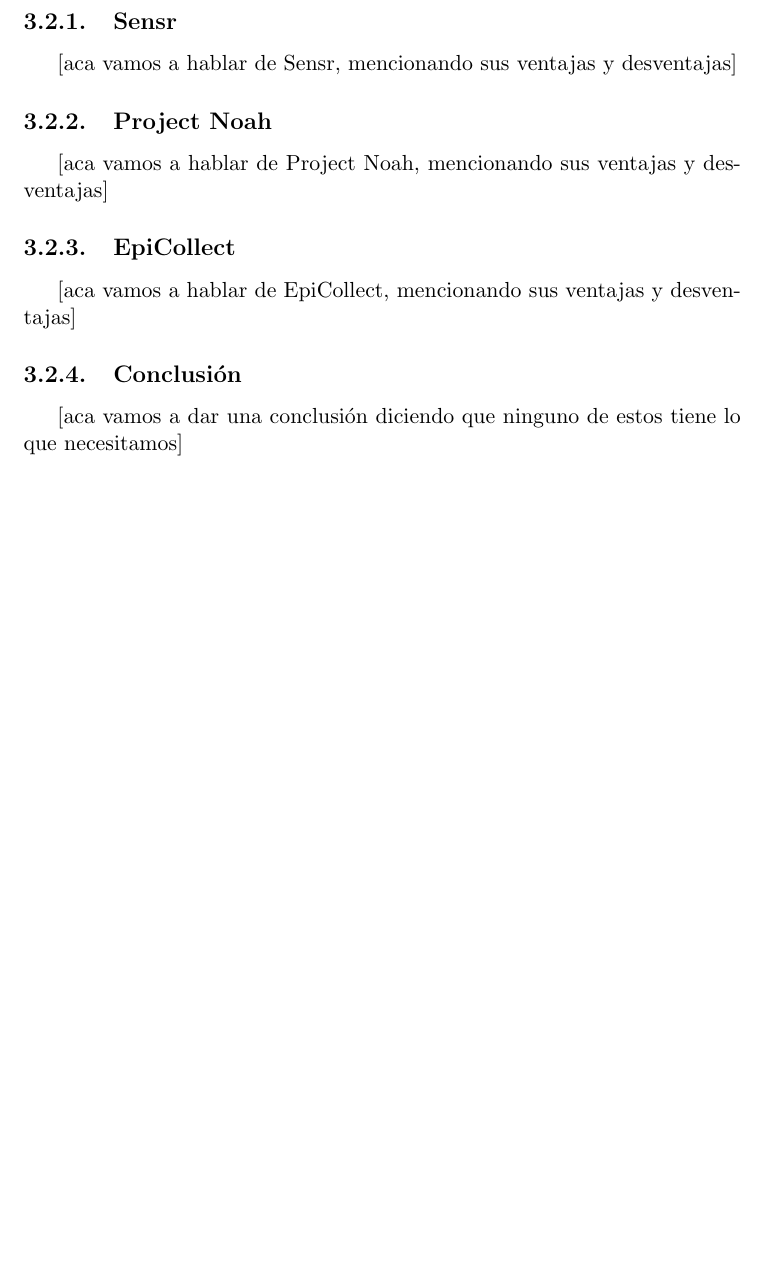
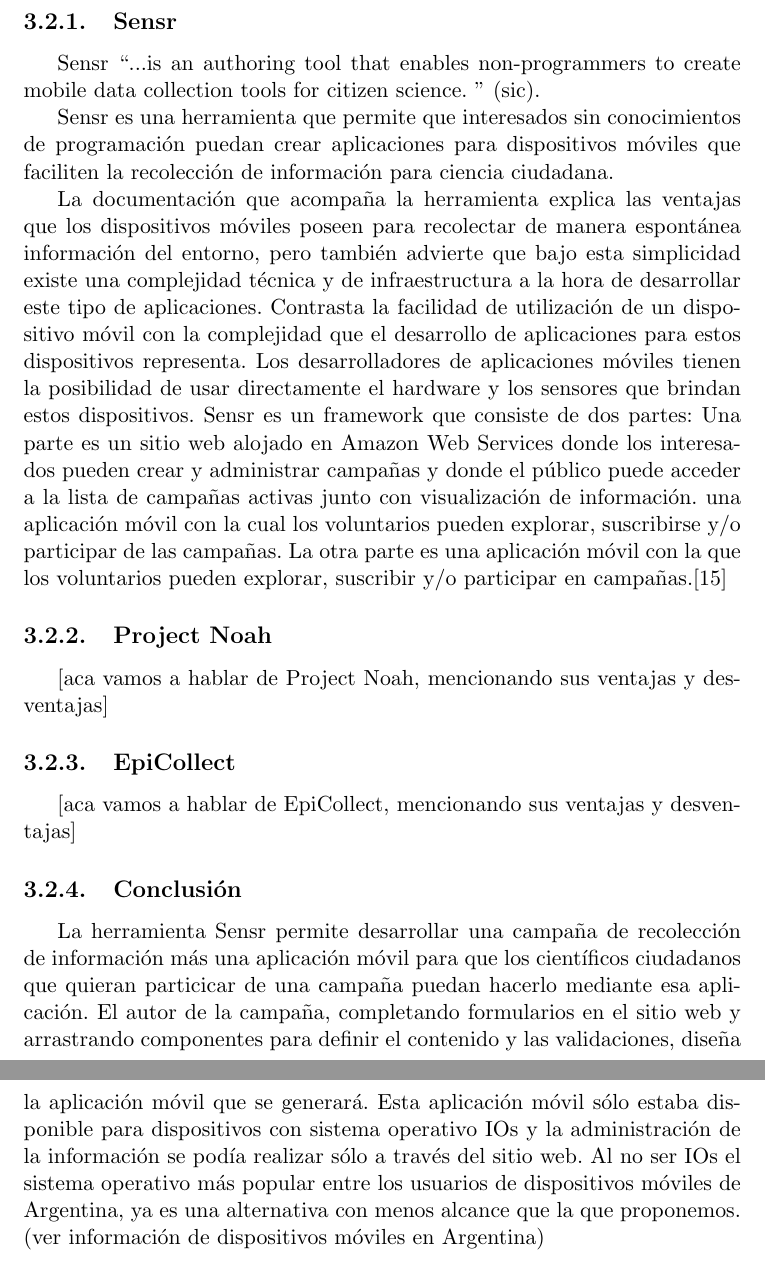
Before and after one commit to Lilauth/tesis, a LaTeX thesis (tesis.tex, which reads 04-framework/framework.tex): part of page 23 of 83 before the commit and two parts of pages 23 and 24 of 84 after it, the two joined at a grey line, cut so that both start at the same text, the shorter picture padded with empty space. Compiled offline with pdfLaTeX.

Commit message:
Estado del arte - Sensr

```diff
--- a/04-framework/framework.tex
+++ b/04-framework/framework.tex
@@ -39,7 +39,16 @@
 Los dispositivos móviles son ideales para que las personas puedan de manera espontánea recolectar información. Sin embargo, esa simplicidad yace sobre una base que requiere fuertes conocimientos técnicos y una infraestructura compleja. Por lo tanto, construir aplicaciones móviles implican una inversión que puede ser limitante para organizaciones pequeñas. A continuación se analizan algunas alternativas que permiten que personas que no son desarrolladoras tengan la posibilidad de crear herramientas que permitan la recolección de información para proyectos de ciencia ciudadana con dispositivos móviles. \cite{kim2013sensr}
 
 \subsection{Sensr}
-[aca vamos a hablar de Sensr, mencionando sus ventajas y desventajas]
+
+Sensr “...is an authoring tool that enables non-programmers to create mobile data collection tools for citizen science. ” (sic).
+
+Sensr es una herramienta que permite que interesados sin conocimientos de programación
+puedan crear aplicaciones para dispositivos móviles que faciliten la recolección de información para ciencia ciudadana.
+
+La documentación que acompaña la herramienta explica las ventajas que los dispositivos móviles poseen para recolectar de manera espontánea información del entorno, pero también advierte que bajo esta simplicidad existe una complejidad técnica y de infraestructura a la hora de desarrollar este tipo de aplicaciones. Contrasta la facilidad de utilización de un dispositivo móvil con la complejidad que el desarrollo de aplicaciones para estos dispositivos representa. Los desarrolladores de aplicaciones móviles tienen la posibilidad de usar directamente el hardware y los sensores que brindan estos dispositivos.
+Sensr es un framework que consiste de dos partes:
+Una parte es un sitio web alojado en Amazon Web Services donde los interesados pueden crear y administrar campañas y donde el público puede acceder a la lista de campañas activas junto con visualización de información. una aplicación móvil con la cual los voluntarios pueden explorar, suscribirse y/o participar de las campañas. La otra parte es una aplicación móvil con la que los voluntarios pueden explorar, suscribir y/o participar en campañas.\cite{kim2013sensr}
+
 
 \subsection{Project Noah}
 [aca vamos a hablar de Project Noah, mencionando sus ventajas y desventajas]
@@ -48,7 +57,7 @@
 [aca vamos a hablar de EpiCollect, mencionando sus ventajas y desventajas]
 
 \subsection{Conclusión}
-[aca vamos a dar una conclusión diciendo que ninguno de estos tiene lo que necesitamos]
+La herramienta Sensr permite desarrollar una campaña de recolección de información más una aplicación móvil para que los científicos ciudadanos que quieran particicar de una campaña puedan hacerlo mediante esa aplicación. El autor de la campaña, completando formularios en el sitio web y arrastrando componentes para definir el contenido y las validaciones, diseña la aplicación móvil que se generará. Esta aplicación móvil sólo estaba disponible para dispositivos con sistema operativo IOs y la administración de la información se podía realizar sólo a través del sitio web. Al no ser IOs el sistema operativo más popular entre los usuarios de dispositivos móviles de Argentina, ya es una alternativa con menos alcance que la que proponemos. (ver información de dispositivos móviles en Argentina)
 
 \begin{comment}
 
```
